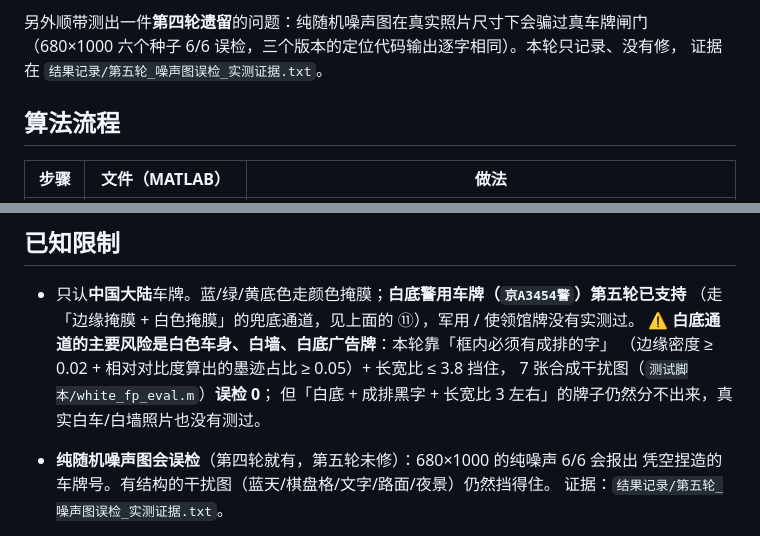
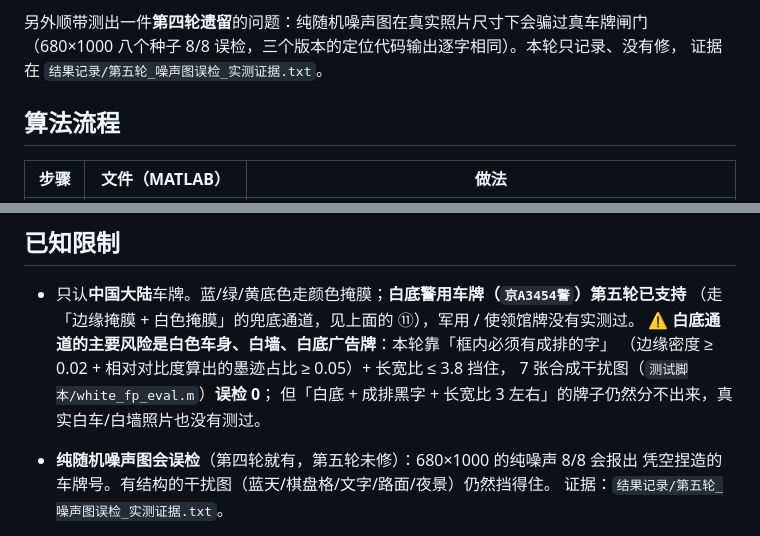
Before and after one commit to shyang-147/license-plate-recognition, a Markdown page: README.md, 2 parts joined by grey strips. Drawn GitHub-style.

Commit message:
README: 噪声图误检口径统一为八个种子 8/8

```diff
--- a/README.md
+++ b/README.md
@@ -235,7 +235,7 @@ bench 20 张 + images 3 张 + hard 24 张的**逐图结果逐字节完全没变*
   ⚠️ 白底 + 成排黑字 + 长宽比 3 左右的牌子仍分不出来（原理性风险）。
 
 另外顺带测出一件**第四轮遗留**的问题：纯随机噪声图在真实照片尺寸下会骗过真车牌闸门
-（680×1000 六个种子 6/6 误检，三个版本的定位代码输出逐字相同）。本轮只记录、没有修，
+（680×1000 八个种子 8/8 误检，三个版本的定位代码输出逐字相同）。本轮只记录、没有修，
 证据在 `结果记录/第五轮_噪声图误检_实测证据.txt`。
 
 ## 算法流程
@@ -337,7 +337,7 @@ start_lan.bat        :: 局域网；首次运行会拉起 MATLAB worker（10~20
   （边缘密度 ≥ 0.02 + 相对对比度算出的墨迹占比 ≥ 0.05）+ 长宽比 ≤ 3.8 挡住，
   7 张合成干扰图（`测试脚本/white_fp_eval.m`）**误检 0**；
   但「白底 + 成排黑字 + 长宽比 3 左右」的牌子仍然分不出来，真实白车/白墙照片也没有测过。
-- **纯随机噪声图会误检**（第四轮就有，第五轮未修）：680×1000 的纯噪声 6/6 会报出
+- **纯随机噪声图会误检**（第四轮就有，第五轮未修）：680×1000 的纯噪声 8/8 会报出
   凭空捏造的车牌号。有结构的干扰图（蓝天/棋盘格/文字/路面/夜景）仍然挡得住。
   证据：`结果记录/第五轮_噪声图误检_实测证据.txt`。
 - 字符识别是模板匹配，形状相近字符（`1/4`、`9/X`、`3/V`）易混；要更准请走
```
Also changed, not shown: matlab/README.md (+1 -1 lines).
